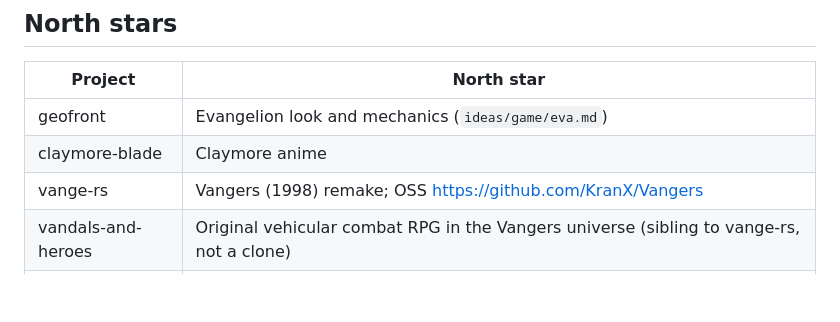
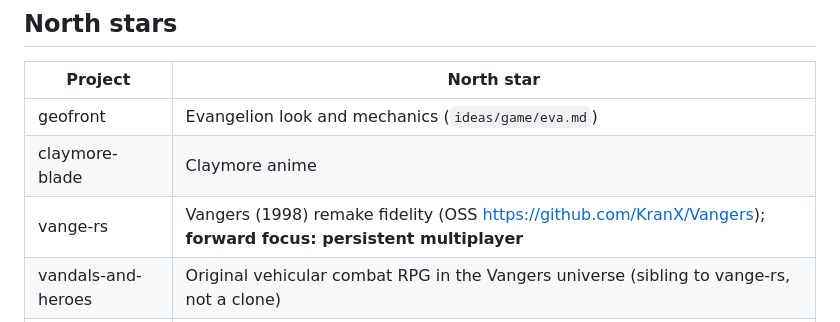
Before and after one commit to kvark/vandals-and-heroes, a Markdown page: docs/gamedev-baseline.md, the part around the change. Rendered like a GitHub page; blank space fills up the shorter version.

Commit message:
Note vange-rs persistent multiplayer north-star focus
Remake fidelity remains; forward differentiator is persistent multiplayer per Dzmitry/Overseer.

```diff
--- a/docs/gamedev-baseline.md
+++ b/docs/gamedev-baseline.md
@@ -9,7 +9,7 @@ Shared notes for kvark game projects: stacks, assets, headless smoke, and CI exp
 |---------|------------|
 | geofront | Evangelion look and mechanics (`ideas/game/eva.md`) |
 | claymore-blade | Claymore anime |
-| vange-rs | Vangers (1998) remake; OSS https://github.com/KranX/Vangers |
+| vange-rs | Vangers (1998) remake fidelity (OSS https://github.com/KranX/Vangers); **forward focus: persistent multiplayer** |
 | vandals-and-heroes | Original vehicular combat RPG in the Vangers universe (sibling to vange-rs, not a clone) |
 | redline | Original futuristic planet-circuit racing (F-Zero/Wipeout energy; Mars flagship; physics-first ribbon) |
 
```
